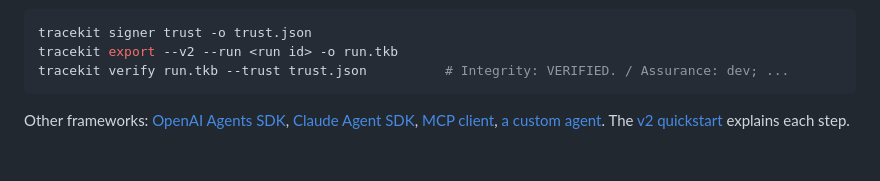
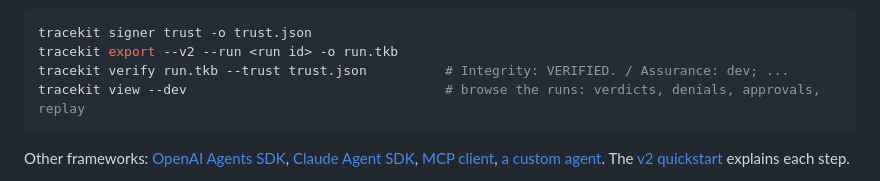
Before and after one commit to Cygnux-Labs/Tracekit, a Markdown page: README.md, the part around one of its changes. Rendered like a GitHub page; blank space fills up the shorter version.

Commit message:
README: the quickstart ends with tracekit view; the docs list links the viewer
Co-Authored-By: Claude Opus 5.5 <noreply@anthropic.com>

````diff
--- a/README.md
+++ b/README.md
@@ -50,6 +50,7 @@ approves it; then the example pins the signer's key, exports the run and verifie
 tracekit signer trust -o trust.json
 tracekit export --v2 --run <run id> -o run.tkb
 tracekit verify run.tkb --trust trust.json          # Integrity: VERIFIED. / Assurance: dev; ...
+tracekit view --dev                                 # browse the runs: verdicts, denials, approvals, replay
 ```
 
 Other frameworks: [OpenAI Agents SDK](https://github.com/Cygnux-Labs/Tracekit/blob/main/docs/quickstarts/openai-agents.md),
````
Also changed, not shown: other parts of README.md (+1 -0 lines), CHANGELOG.md (+1 -1 lines).
